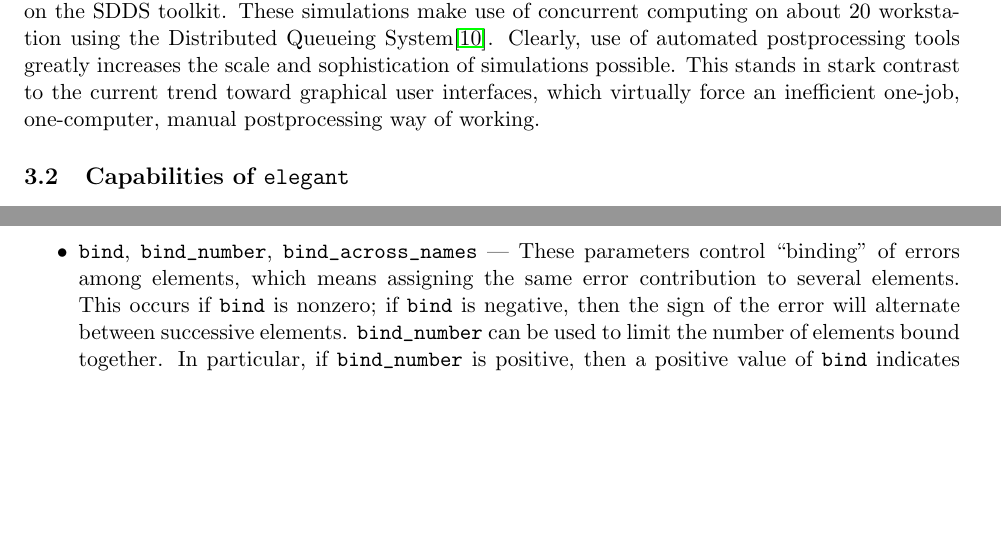
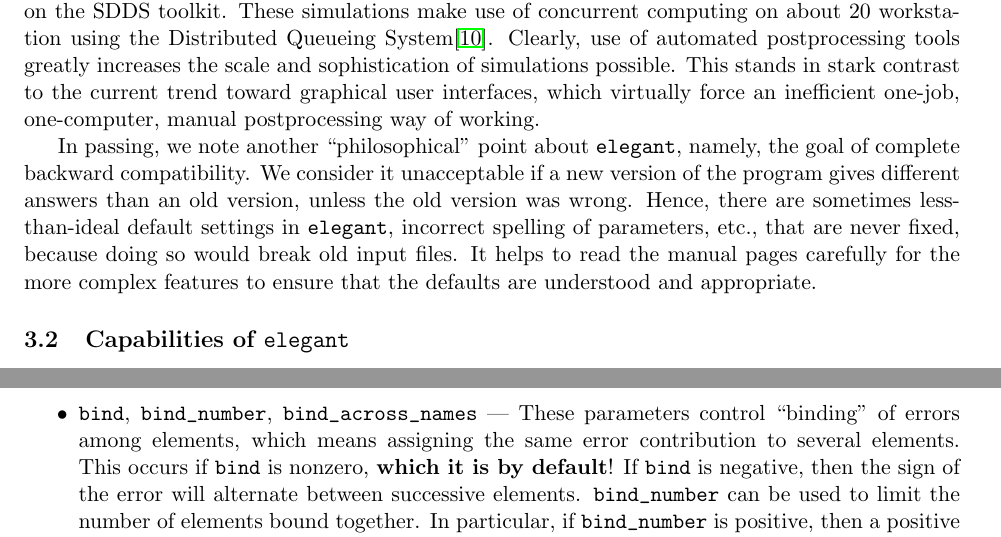
Before and after one commit to nikitakuklev/elegant, a LaTeX document (doc/elegant.tex): two parts of pages 3 and 26 of 100, joined at a grey line, cut so that both start at the same text, the shorter picture padded with empty space. Compiled offline with pdfLaTeX.

Commit message:
Emphasized that bind=1 is default for error_element.  Also added a philosophicalparagraph about backward compatibility.
git-svn-id: https://svn.aps.anl.gov/AOP/oag/trunk/apps/src/elegant@14333 c1b61890-85f3-ea29-e4d6-a272fe79f168

```diff
--- a/doc/elegant.tex
+++ b/doc/elegant.tex
@@ -152,6 +152,16 @@ simulations possible.  This stands in stark contrast to the current
 trend toward graphical user interfaces, which virtually force an
 inefficient one-job, one-computer, manual postprocessing way of
 working.
+
+In passing, we note another ``philosophical'' point about {\tt
+elegant}, namely, the goal of complete backward compatibility.  We
+consider it unacceptable if a new version of the program gives
+different answers than an old version, unless the old version was
+wrong.  Hence, there are sometimes less-than-ideal default settings in
+{\tt elegant}, incorrect spelling of parameters, etc., that are never
+fixed, because doing so would break old input files.  It helps to read
+the manual pages carefully for the more complex features to ensure that
+the defaults are understood and appropriate.
 
 \subsection{Capabilities of {\tt elegant}}
 
@@ -1263,11 +1273,10 @@ and momentum spread to compute the beam sizes, bunch length (if rf is included),
 A ``plus\_or\_minus'' error is equal in magnitude to the amplitude given, with the sign randomly chosen.
 \item \verb|amplitude| --- The amplitude of the errors.
 \item \verb|cutoff| --- The cutoff for the random distribution.
-
 \item \verb|bind|, \verb|bind_number|, \verb|bind_across_names| ---
 These parameters control ``binding'' of errors among elements, which
 means assigning the same error contribution to several elements.  This
-occurs if \verb|bind| is nonzero; if \verb|bind| is negative, then the
+occurs if \verb|bind| is nonzero, {\bf which it is by default}! If \verb|bind| is negative, then the
 sign of the error will alternate between successive elements.
 \verb|bind_number| can be used to limit the number of elements bound
 together. In particular, if \verb|bind_number| is positive, then a
```
